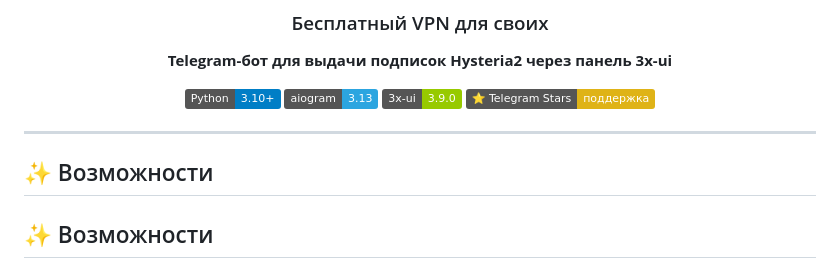
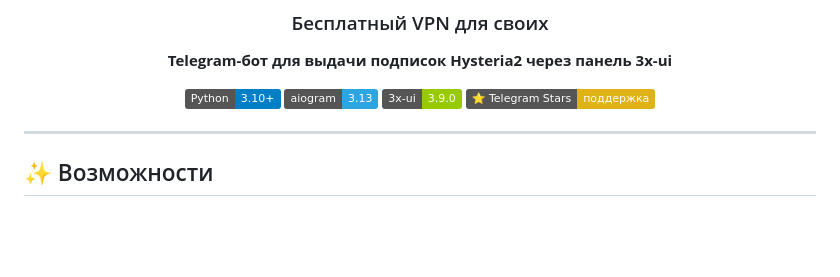
Before and after one commit to elbRUS62/skrepnet-bot, a Markdown page: README.md, the part around the change. Rendered like a GitHub page; badges without logos; blank space fills up the shorter version.

```diff
--- a/README.md
+++ b/README.md
@@ -14,9 +14,6 @@
 </div>
 
 ---
-
-## ✨ Возможности
-
 ## ✨ Возможности
 
 ### Для пользователей
```
